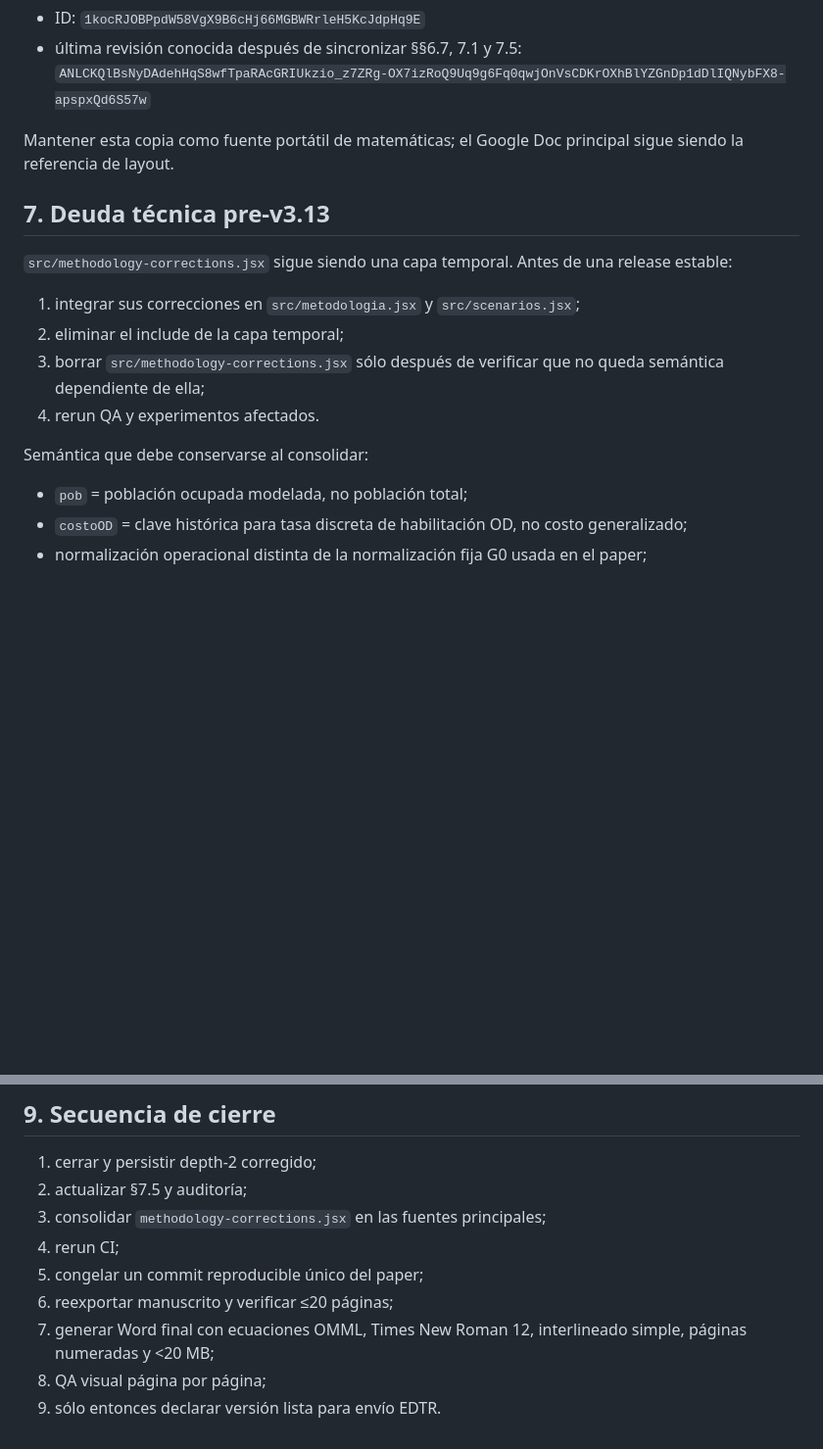
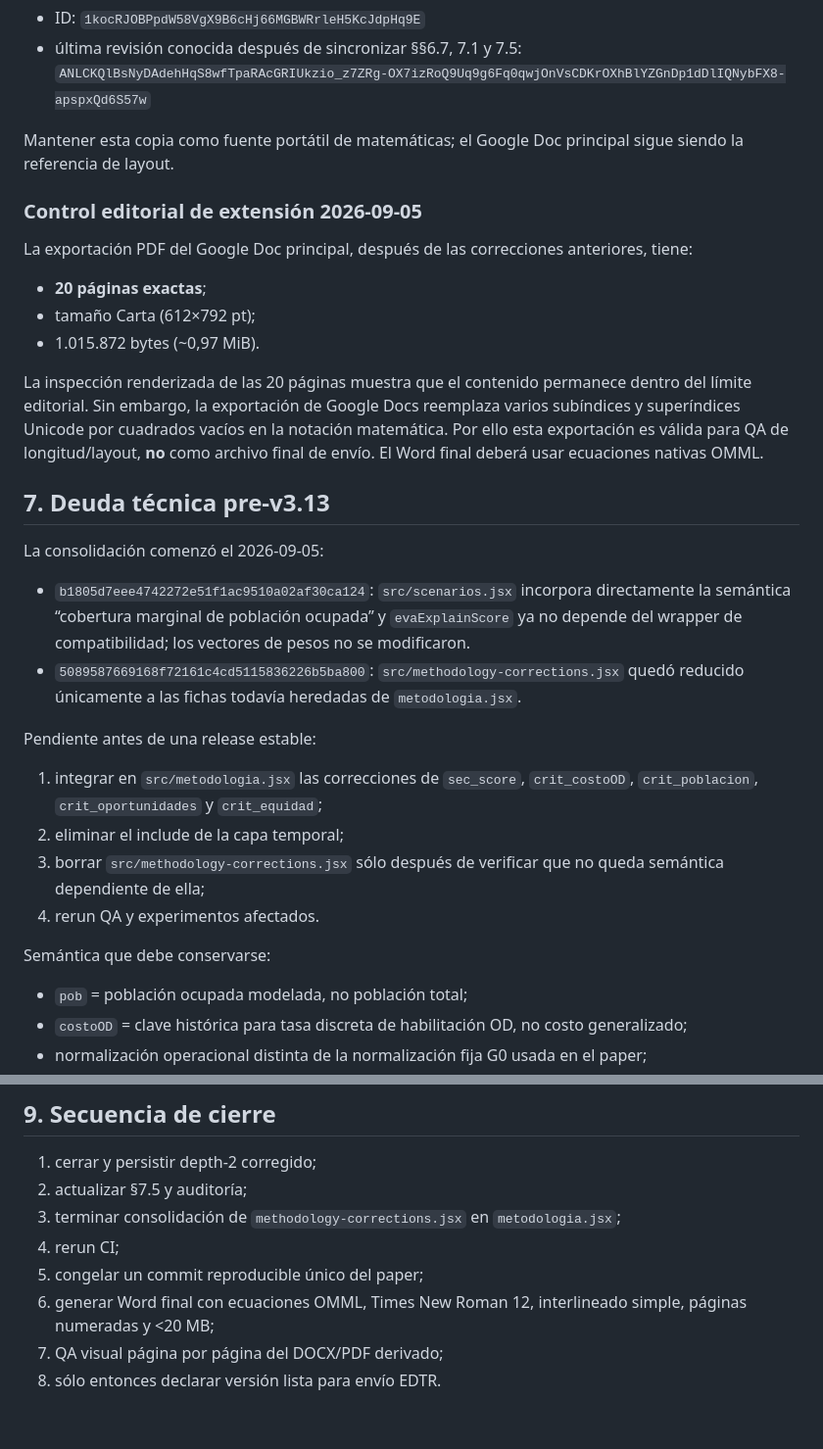
Before and after one commit to arieIIopez/eva, a Markdown page: docs/paper/CURRENT_STATE_EDTR_2026-09-05.md, 2 parts joined by grey strips. Shown at 98% size. Drawn GitHub-style; blank space fills up the shorter version.

Commit message:
Record scenario consolidation and 20-page QA

```diff
--- a/docs/paper/CURRENT_STATE_EDTR_2026-09-05.md
+++ b/docs/paper/CURRENT_STATE_EDTR_2026-09-05.md
@@ -143,16 +143,31 @@ Cambios aplicados:
 
 Mantener esta copia como fuente portátil de matemáticas; el Google Doc principal sigue siendo la referencia de layout.
 
+### Control editorial de extensión 2026-09-05
+
+La exportación PDF del Google Doc principal, después de las correcciones anteriores, tiene:
+
+- **20 páginas exactas**;
+- tamaño Carta (612×792 pt);
+- 1.015.872 bytes (~0,97 MiB).
+
+La inspección renderizada de las 20 páginas muestra que el contenido permanece dentro del límite editorial. Sin embargo, la exportación de Google Docs reemplaza varios subíndices y superíndices Unicode por cuadrados vacíos en la notación matemática. Por ello esta exportación es válida para QA de longitud/layout, **no** como archivo final de envío. El Word final deberá usar ecuaciones nativas OMML.
+
 ## 7. Deuda técnica pre-v3.13
 
-`src/methodology-corrections.jsx` sigue siendo una capa temporal. Antes de una release estable:
+La consolidación comenzó el 2026-09-05:
 
-1. integrar sus correcciones en `src/metodologia.jsx` y `src/scenarios.jsx`;
+- `b1805d7eee4742272e51f1ac9510a02af30ca124`: `src/scenarios.jsx` incorpora directamente la semántica “cobertura marginal de población ocupada” y `evaExplainScore` ya no depende del wrapper de compatibilidad; los vectores de pesos no se modificaron.
+- `5089587669168f72161c4cd5115836226b5ba800`: `src/methodology-corrections.jsx` quedó reducido únicamente a las fichas todavía heredadas de `metodologia.jsx`.
+
+Pendiente antes de una release estable:
+
+1. integrar en `src/metodologia.jsx` las correcciones de `sec_score`, `crit_costoOD`, `crit_poblacion`, `crit_oportunidades` y `crit_equidad`;
 2. eliminar el include de la capa temporal;
 3. borrar `src/methodology-corrections.jsx` sólo después de verificar que no queda semántica dependiente de ella;
 4. rerun QA y experimentos afectados.
 
-Semántica que debe conservarse al consolidar:
+Semántica que debe conservarse:
 
 - `pob` = población ocupada modelada, no población total;
 - `costoOD` = clave histórica para tasa discreta de habilitación OD, no costo generalizado;
@@ -169,10 +184,9 @@ Semántica que debe conservarse al consolidar:
 
 1. cerrar y persistir depth-2 corregido;
 2. actualizar §7.5 y auditoría;
-3. consolidar `methodology-corrections.jsx` en las fuentes principales;
+3. terminar consolidación de `methodology-corrections.jsx` en `metodologia.jsx`;
 4. rerun CI;
 5. congelar un commit reproducible único del paper;
-6. reexportar manuscrito y verificar ≤20 páginas;
-7. generar Word final con ecuaciones OMML, Times New Roman 12, interlineado simple, páginas numeradas y <20 MB;
-8. QA visual página por página;
-9. sólo entonces declarar versión lista para envío EDTR.
+6. generar Word final con ecuaciones OMML, Times New Roman 12, interlineado simple, páginas numeradas y <20 MB;
+7. QA visual página por página del DOCX/PDF derivado;
+8. sólo entonces declarar versión lista para envío EDTR.
```
